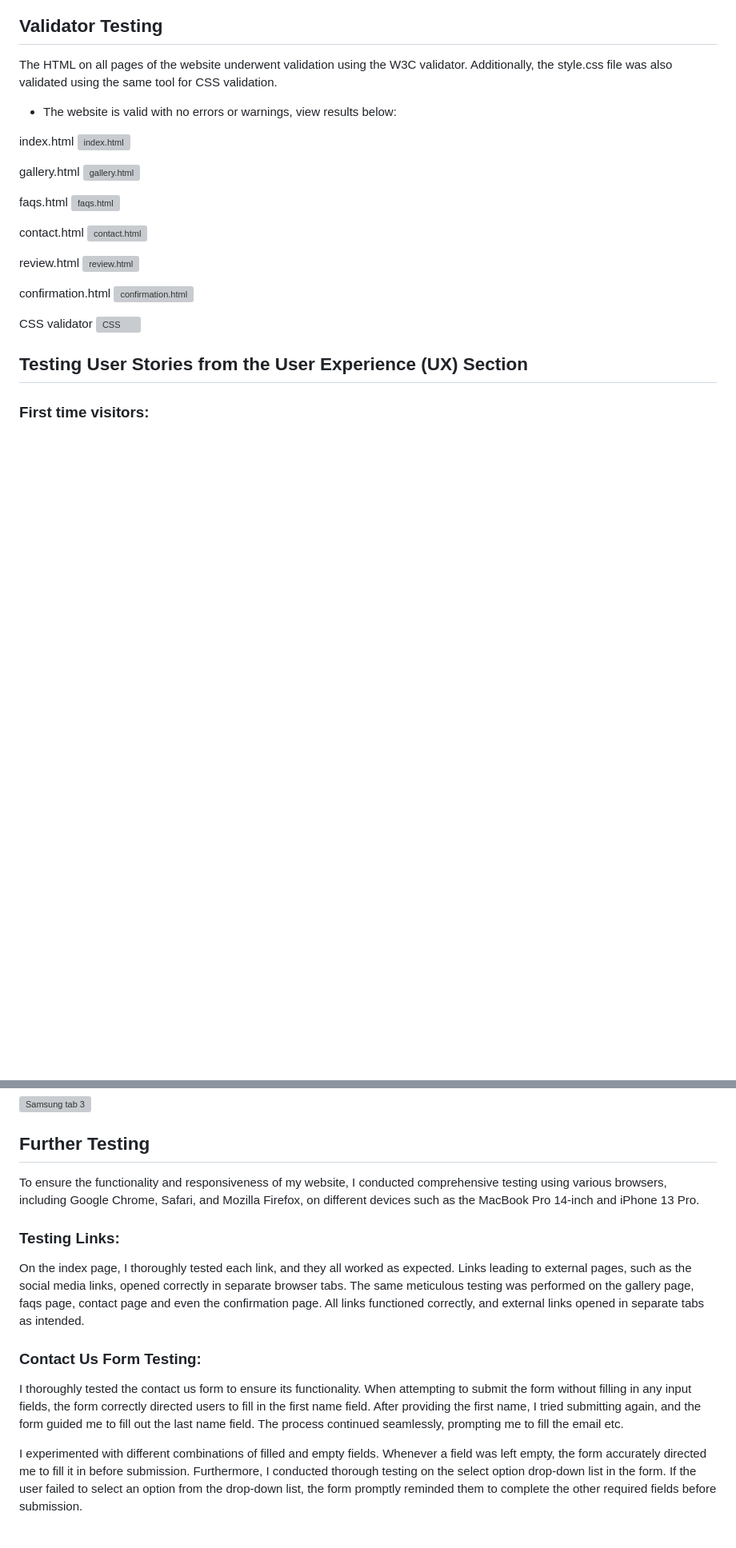
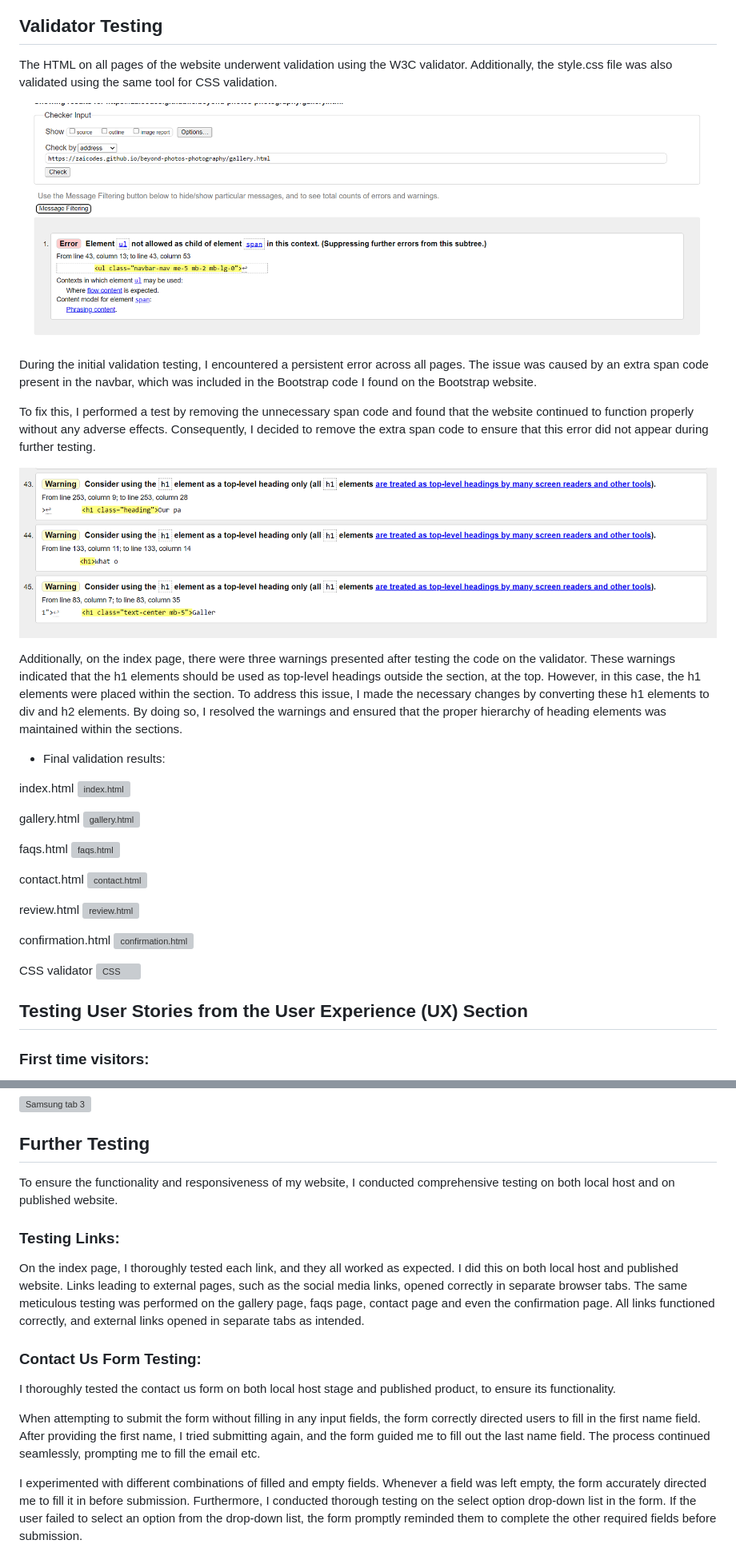
Before and after one commit to zaicodes/beyond-photos-photography, a Markdown page: TESTING.md, 2 parts joined by grey strips. Shown: that part at 80% size. Rendered like a GitHub page; pictures changed too: documentation/testing/validator.error1.png (added), documentation/testing/validator.warning.png (added); blank space fills up the shorter version; grey boxes are pictures that could not be loaded.

Commit message:
Add: validator errors

```diff
--- a/TESTING.md
+++ b/TESTING.md
@@ -99,7 +99,18 @@ Throughout the entire development process, I conducted continuous testing, makin
 
 The HTML on all pages of the website underwent validation using the W3C validator. Additionally, the style.css file was also validated using the same tool for CSS validation.
 
-- The website is valid with no errors or warnings, view results below:
+![validator error](https://github.com/zaicodes/beyond-photos-photography/blob/main/documentation/testing/validator.error1.png)
+
+During the initial validation testing, I encountered a persistent error across all pages. The issue was caused by an extra span code present in the navbar, which was included in the Bootstrap code I found on the Bootstrap website.
+
+To fix this, I performed a test by removing the unnecessary span code and found that the website continued to function properly without any adverse effects. Consequently, I decided to remove the extra span code to ensure that this error did not appear during further testing.
+
+![validator warning](https://github.com/zaicodes/beyond-photos-photography/blob/main/documentation/testing/validator.warning.png)
+
+Additionally, on the index page, there were three warnings presented after testing the code on the validator. These warnings indicated that the h1 elements should be used as top-level headings outside the section, at the top. However, in this case, the h1 elements were placed within the section. To address this issue, I made the necessary changes by converting these h1 elements to div and h2 elements. By doing so, I resolved the warnings and ensured that the proper hierarchy of heading elements was maintained within the sections.
+
+
+- Final validation results:
 
 index.html
 ![index.html](https://github.com/zaicodes/beyond-photos-photography/blob/main/documentation/testing/index.html.png)
@@ -342,15 +354,17 @@ The results were outstanding, as the site loaded seamlessly and operated flawles
 
 ## Further Testing
 
-To ensure the functionality and responsiveness of my website, I conducted comprehensive testing using various browsers, including Google Chrome, Safari, and Mozilla Firefox, on different devices such as the MacBook Pro 14-inch and iPhone 13 Pro.
+To ensure the functionality and responsiveness of my website, I conducted comprehensive testing on both local host and on published website.
 
 ### Testing Links:
 
-On the index page, I thoroughly tested each link, and they all worked as expected. Links leading to external pages, such as the social media links, opened correctly in separate browser tabs. The same meticulous testing was performed on the gallery page, faqs page, contact page and even the confirmation page. All links functioned correctly, and external links opened in separate tabs as intended.
+On the index page, I thoroughly tested each link, and they all worked as expected. I did this on both local host and published website. Links leading to external pages, such as the social media links, opened correctly in separate browser tabs. The same meticulous testing was performed on the gallery page, faqs page, contact page and even the confirmation page. All links functioned correctly, and external links opened in separate tabs as intended.
 
 ### Contact Us Form Testing:
 
-I thoroughly tested the contact us form to ensure its functionality. When attempting to submit the form without filling in any input fields, the form correctly directed users to fill in the first name field. After providing the first name, I tried submitting again, and the form guided me to fill out the last name field. The process continued seamlessly, prompting me to fill the email etc.
+I thoroughly tested the contact us form on both local host stage and published product, to ensure its functionality.
+
+When attempting to submit the form without filling in any input fields, the form correctly directed users to fill in the first name field. After providing the first name, I tried submitting again, and the form guided me to fill out the last name field. The process continued seamlessly, prompting me to fill the email etc.
 
 I experimented with different combinations of filled and empty fields. Whenever a field was left empty, the form accurately directed me to fill it in before submission. Furthermore, I conducted thorough testing on the select option drop-down list in the form. If the user failed to select an option from the drop-down list, the form promptly reminded them to complete the other required fields before submission.
 
```
Also changed, not shown: other parts of TESTING.md (+2 -1 lines).
